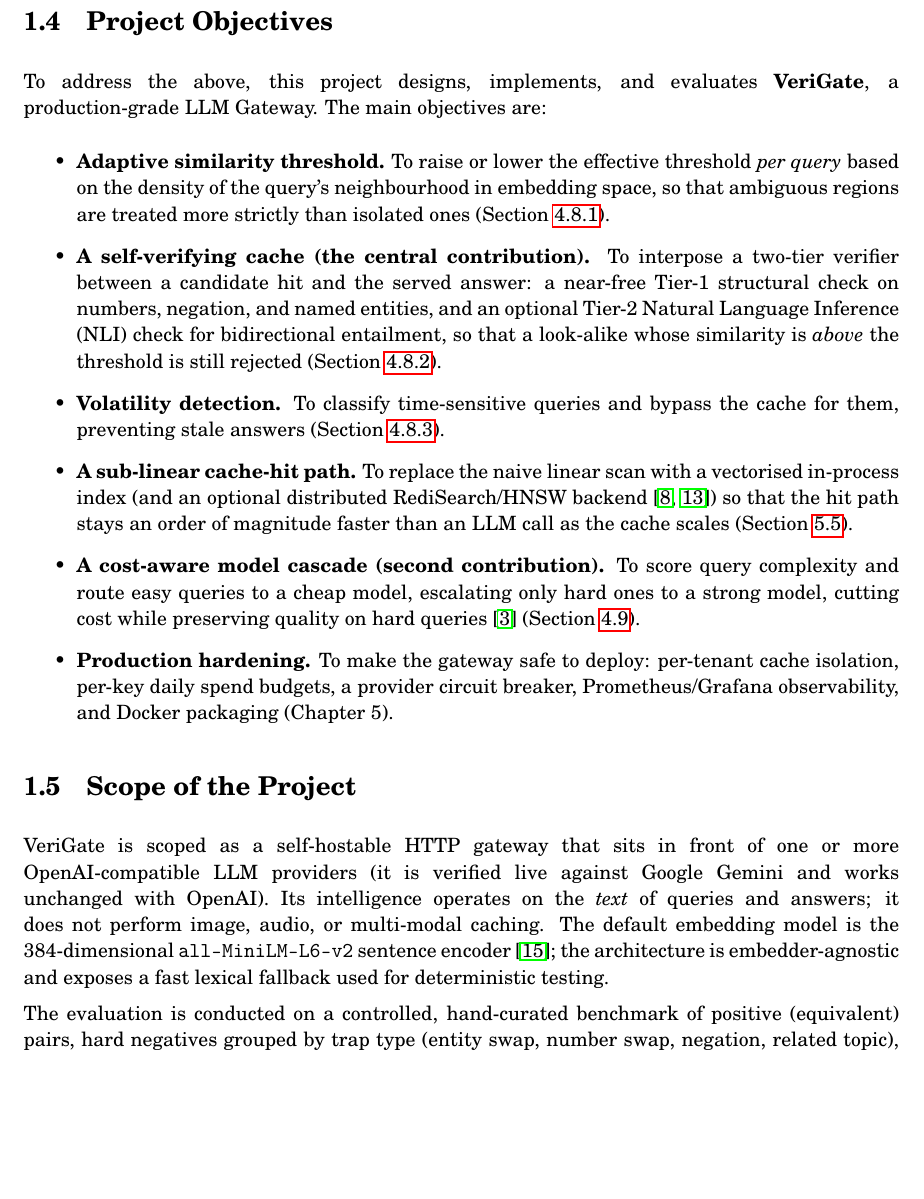
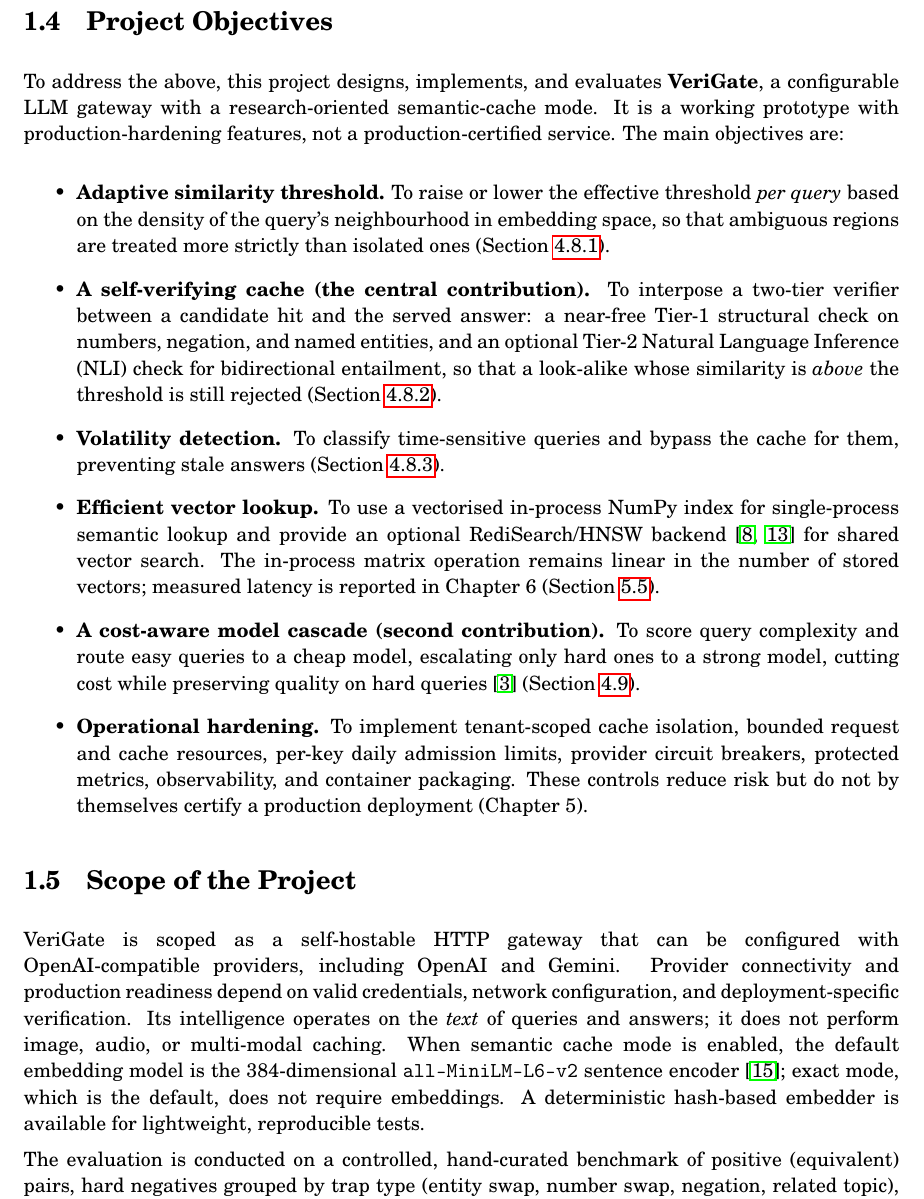
Before and after one commit to ABHISHEK27Y/VeriGate, a LaTeX thesis (report/report.tex, which reads report/chapters/1_Introduction.tex): part of page 13 of 46, cut so that both start at the same text, the shorter picture padded with empty space. Compiled offline with pdfLaTeX.

Commit message:
Correct report scope, requirements and architecture claims

```diff
--- a/report/chapters/1_Introduction.tex
+++ b/report/chapters/1_Introduction.tex
@@ -25,19 +25,19 @@
 \end{enumerate}
 
 \section{Project Objectives}
-To address the above, this project designs, implements, and evaluates \textbf{VeriGate}, a production-grade LLM Gateway. The main objectives are:
+To address the above, this project designs, implements, and evaluates \textbf{VeriGate}, a configurable LLM gateway with a research-oriented semantic-cache mode. It is a working prototype with production-hardening features, not a production-certified service. The main objectives are:
 
 \begin{itemize}
     \item \textbf{Adaptive similarity threshold.} To raise or lower the effective threshold \emph{per query} based on the density of the query's neighbourhood in embedding space, so that ambiguous regions are treated more strictly than isolated ones (Section~\ref{sec:adaptive}).
     \item \textbf{A self-verifying cache (the central contribution).} To interpose a two-tier verifier between a candidate hit and the served answer: a near-free Tier-1 structural check on numbers, negation, and named entities, and an optional Tier-2 Natural Language Inference (NLI) check for bidirectional entailment, so that a look-alike whose similarity is \emph{above} the threshold is still rejected (Section~\ref{sec:verifier}).
     \item \textbf{Volatility detection.} To classify time-sensitive queries and bypass the cache for them, preventing stale answers (Section~\ref{sec:volatility}).
-    \item \textbf{A sub-linear cache-hit path.} To replace the naive linear scan with a vectorised in-process index (and an optional distributed RediSearch/HNSW backend \cite{malkov2018hnsw, redis_stack}) so that the hit path stays an order of magnitude faster than an LLM call as the cache scales (Section~\ref{sec:index}).
+    \item \textbf{Efficient vector lookup.} To use a vectorised in-process NumPy index for single-process semantic lookup and provide an optional RediSearch/HNSW backend \cite{malkov2018hnsw, redis_stack} for shared vector search. The in-process matrix operation remains linear in the number of stored vectors; measured latency is reported in Chapter~6 (Section~\ref{sec:index}).
     \item \textbf{A cost-aware model cascade (second contribution).} To score query complexity and route easy queries to a cheap model, escalating only hard ones to a strong model, cutting cost while preserving quality on hard queries \cite{chen2023frugalgpt} (Section~\ref{sec:cascade}).
-    \item \textbf{Production hardening.} To make the gateway safe to deploy: per-tenant cache isolation, per-key daily spend budgets, a provider circuit breaker, Prometheus/Grafana observability, and Docker packaging (Chapter~5).
+    \item \textbf{Operational hardening.} To implement tenant-scoped cache isolation, bounded request and cache resources, per-key daily admission limits, provider circuit breakers, protected metrics, observability, and container packaging. These controls reduce risk but do not by themselves certify a production deployment (Chapter~5).
 \end{itemize}
 
 \section{Scope of the Project}
-VeriGate is scoped as a self-hostable HTTP gateway that sits in front of one or more OpenAI-compatible LLM providers (it is verified live against Google Gemini and works unchanged with OpenAI). Its intelligence operates on the \emph{text} of queries and answers; it does not perform image, audio, or multi-modal caching. The default embedding model is the 384-dimensional \texttt{all-MiniLM-L6-v2} sentence encoder \cite{sentencetransformers}; the architecture is embedder-agnostic and exposes a fast lexical fallback used for deterministic testing.
+VeriGate is scoped as a self-hostable HTTP gateway that can be configured with OpenAI-compatible providers, including OpenAI and Gemini. Provider connectivity and production readiness depend on valid credentials, network configuration, and deployment-specific verification. Its intelligence operates on the \emph{text} of queries and answers; it does not perform image, audio, or multi-modal caching. When semantic cache mode is enabled, the default embedding model is the 384-dimensional \texttt{all-MiniLM-L6-v2} sentence encoder \cite{sentencetransformers}; exact mode, which is the default, does not require embeddings. A deterministic hash-based embedder is available for lightweight, reproducible tests.
 
 The evaluation is conducted on a controlled, hand-curated benchmark of positive (equivalent) pairs, hard negatives grouped by trap type (entity swap, number swap, negation, related topic), volatile queries, and stable controls. This design deliberately isolates the \emph{mechanism} being studied; the \emph{relative} improvement of VeriGate over the fixed-threshold baseline is the result, and the absolute numbers are acknowledged to be dataset-dependent (Chapter~6). Large-scale learned routing and threshold classifiers, and a direct empirical study on a million-scale corpus, are identified as future work (Chapter~7). The gateway is deployed as a containerised web service and exposes an operator dashboard for interactive testing.
 
```
